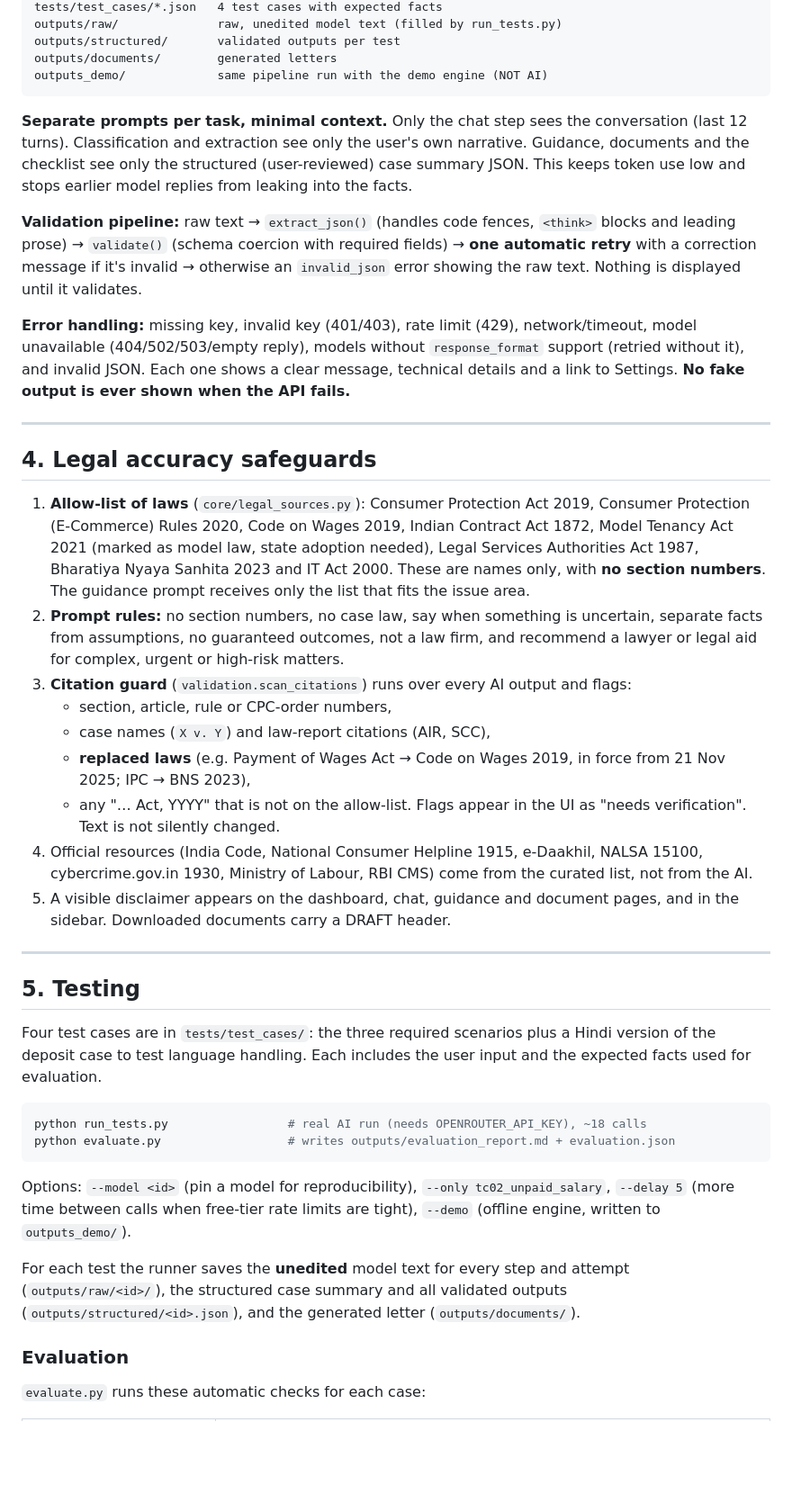
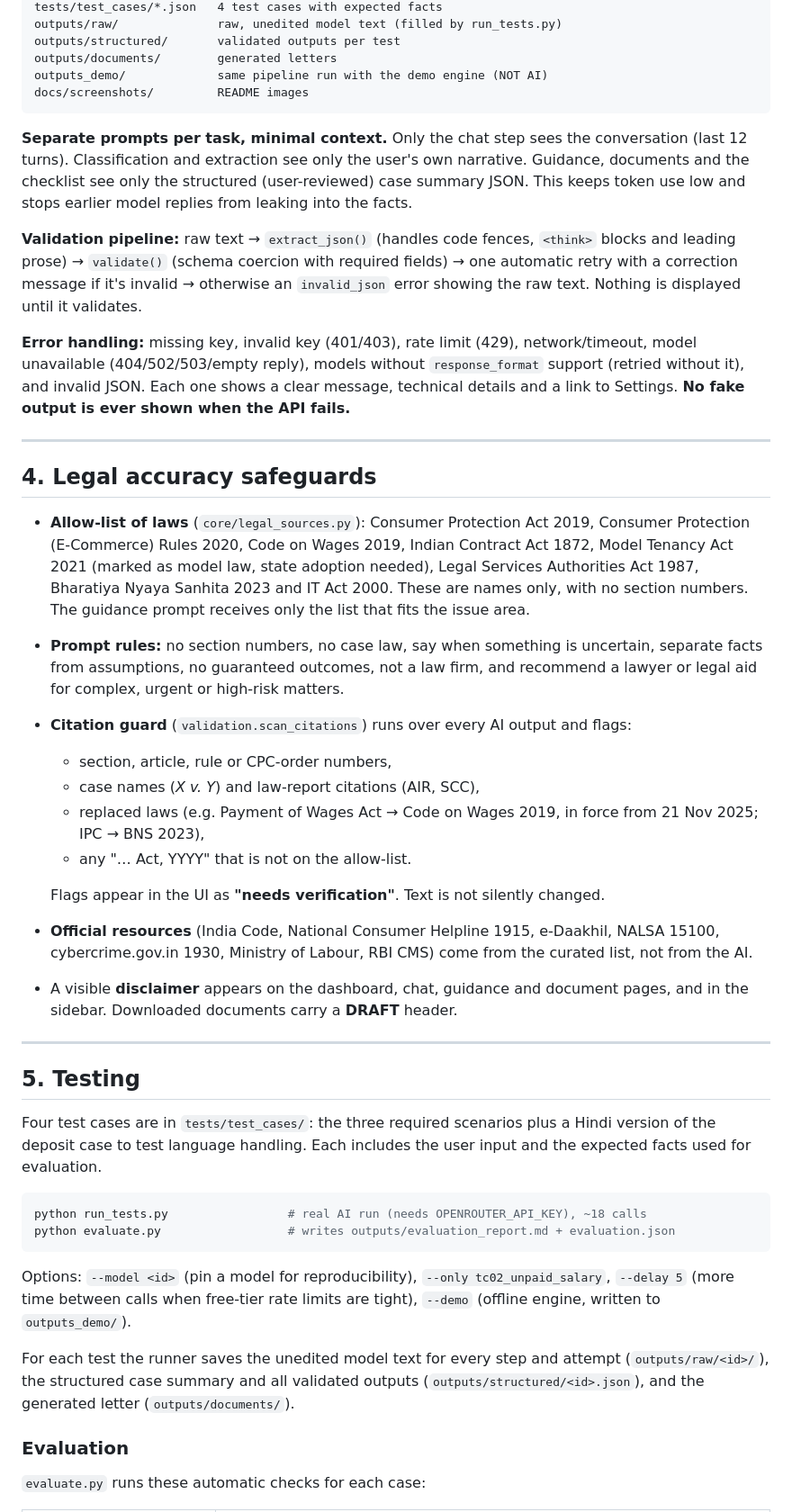
Before and after one commit to SpandanBhoiIITM/Nyayamate, a Markdown page: README.md, the part around one of its changes. Shown at 90% size. Rendered like a GitHub page; blank space fills up the shorter version.

````diff
--- a/README.md
+++ b/README.md
@@ -85,68 +106,61 @@ outputs/raw/              raw, unedited model text (filled by run_tests.py)
 outputs/structured/       validated outputs per test
 outputs/documents/        generated letters
 outputs_demo/             same pipeline run with the demo engine (NOT AI)
+docs/screenshots/         README images
 ```
 
-**Separate prompts per task, minimal context.** Only the chat step sees the conversation
-(last 12 turns). Classification and extraction see only the user's own narrative. Guidance,
-documents and the checklist see only the structured (user-reviewed) case summary JSON. This
-keeps token use low and stops earlier model replies from leaking into the facts.
+**Separate prompts per task, minimal context.** Only the chat step sees the conversation (last 12 turns).
+Classification and extraction see only the user's own narrative. Guidance, documents and the checklist see only the
+structured (user-reviewed) case summary JSON. This keeps token use low and stops earlier model replies from leaking
+into the facts.
 
-**Validation pipeline:** raw text → `extract_json()` (handles code fences, `<think>` blocks
-and leading prose) → `validate()` (schema coercion with required fields) → **one automatic
-retry** with a correction message if it's invalid → otherwise an `invalid_json` error showing
-the raw text. Nothing is displayed until it validates.
+**Validation pipeline:** raw text → `extract_json()` (handles code fences, `<think>` blocks and leading prose) →
+`validate()` (schema coercion with required fields) → one automatic retry with a correction message if it's invalid →
+otherwise an `invalid_json` error showing the raw text. Nothing is displayed until it validates.
 
-**Error handling:** missing key, invalid key (401/403), rate limit (429), network/timeout,
-model unavailable (404/502/503/empty reply), models without `response_format` support (retried
-without it), and invalid JSON. Each one shows a clear message, technical details and a link to
-Settings. **No fake output is ever shown when the API fails.**
+**Error handling:** missing key, invalid key (401/403), rate limit (429), network/timeout, model unavailable
+(404/502/503/empty reply), models without `response_format` support (retried without it), and invalid JSON. Each one
+shows a clear message, technical details and a link to Settings. **No fake output is ever shown when the API fails.**
 
 ---
 
 ## 4. Legal accuracy safeguards
 
-1. **Allow-list of laws** (`core/legal_sources.py`): Consumer Protection Act 2019, Consumer
-   Protection (E-Commerce) Rules 2020, Code on Wages 2019, Indian Contract Act 1872, Model
-   Tenancy Act 2021 (marked as model law, state adoption needed), Legal Services Authorities Act
-   1987, Bharatiya Nyaya Sanhita 2023 and IT Act 2000. These are names only, with **no section
-   numbers**. The guidance prompt receives only the list that fits the issue area.
-2. **Prompt rules:** no section numbers, no case law, say when something is uncertain, separate
-   facts from assumptions, no guaranteed outcomes, not a law firm, and recommend a lawyer or
-   legal aid for complex, urgent or high-risk matters.
-3. **Citation guard** (`validation.scan_citations`) runs over every AI output and flags:
-   - section, article, rule or CPC-order numbers,
-   - case names (`X v. Y`) and law-report citations (AIR, SCC),
-   - **replaced laws** (e.g. Payment of Wages Act → Code on Wages 2019, in force from
-     21 Nov 2025; IPC → BNS 2023),
-   - any "… Act, YYYY" that is not on the allow-list.
-   Flags appear in the UI as "needs verification". Text is not silently changed.
-4. Official resources (India Code, National Consumer Helpline 1915, e-Daakhil, NALSA 15100,
-   cybercrime.gov.in 1930, Ministry of Labour, RBI CMS) come from the curated list, not
-   from the AI.
-5. A visible disclaimer appears on the dashboard, chat, guidance and document pages, and in the
-   sidebar. Downloaded documents carry a DRAFT header.
+- **Allow-list of laws** (`core/legal_sources.py`): Consumer Protection Act 2019, Consumer Protection (E-Commerce)
+  Rules 2020, Code on Wages 2019, Indian Contract Act 1872, Model Tenancy Act 2021 (marked as model law, state adoption
+  needed), Legal Services Authorities Act 1987, Bharatiya Nyaya Sanhita 2023 and IT Act 2000. These are names only, with
+  no section numbers. The guidance prompt receives only the list that fits the issue area.
+- **Prompt rules:** no section numbers, no case law, say when something is uncertain, separate facts from assumptions,
+  no guaranteed outcomes, not a law firm, and recommend a lawyer or legal aid for complex, urgent or high-risk matters.
+- **Citation guard** (`validation.scan_citations`) runs over every AI output and flags:
+  - section, article, rule or CPC-order numbers,
+  - case names (*X v. Y*) and law-report citations (AIR, SCC),
+  - replaced laws (e.g. Payment of Wages Act → Code on Wages 2019, in force from 21 Nov 2025; IPC → BNS 2023),
+  - any "… Act, YYYY" that is not on the allow-list.
+
+  Flags appear in the UI as **"needs verification"**. Text is not silently changed.
+- **Official resources** (India Code, National Consumer Helpline 1915, e-Daakhil, NALSA 15100, cybercrime.gov.in 1930,
+  Ministry of Labour, RBI CMS) come from the curated list, not from the AI.
+- A visible **disclaimer** appears on the dashboard, chat, guidance and document pages, and in the sidebar. Downloaded
+  documents carry a **DRAFT** header.
 
 ---
 
 ## 5. Testing
 
-Four test cases are in `tests/test_cases/`: the three required scenarios plus a Hindi version of
-the deposit case to test language handling. Each includes the user input and the expected facts
-used for evaluation.
+Four test cases are in `tests/test_cases/`: the three required scenarios plus a Hindi version of the deposit case to
+test language handling. Each includes the user input and the expected facts used for evaluation.
 
 ```bash
 python run_tests.py                 # real AI run (needs OPENROUTER_API_KEY), ~18 calls
 python evaluate.py                  # writes outputs/evaluation_report.md + evaluation.json
 ```
 
-Options: `--model <id>` (pin a model for reproducibility), `--only tc02_unpaid_salary`,
-`--delay 5` (more time between calls when free-tier rate limits are tight), `--demo` (offline
-engine, written to `outputs_demo/`).
+Options: `--model <id>` (pin a model for reproducibility), `--only tc02_unpaid_salary`, `--delay 5` (more time between
+calls when free-tier rate limits are tight), `--demo` (offline engine, written to `outputs_demo/`).
 
-For each test the runner saves the **unedited** model text for every step and attempt
-(`outputs/raw/<id>/`), the structured case summary and all validated outputs
-(`outputs/structured/<id>.json`), and the generated letter (`outputs/documents/`).
+For each test the runner saves the unedited model text for every step and attempt (`outputs/raw/<id>/`), the structured
+case summary and all validated outputs (`outputs/structured/<id>.json`), and the generated letter (`outputs/documents/`).
 
 ### Evaluation
 
````
Also changed, not shown: other parts of README.md (+63 -45 lines), docs/screenshots/case-builder.png (added), docs/screenshots/chat-reply.png (added), docs/screenshots/home.png (added), docs/screenshots/legal-chat.png (added).
